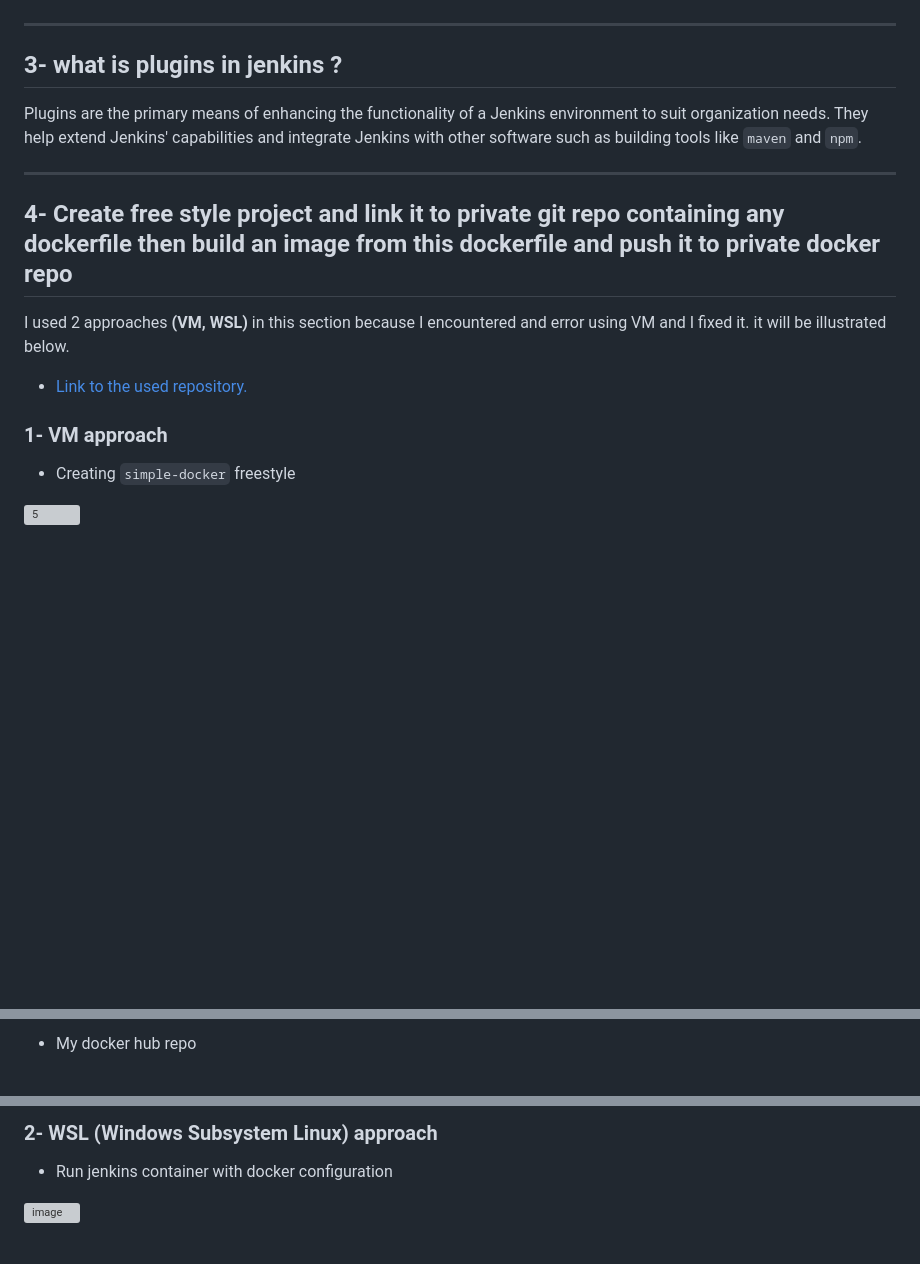
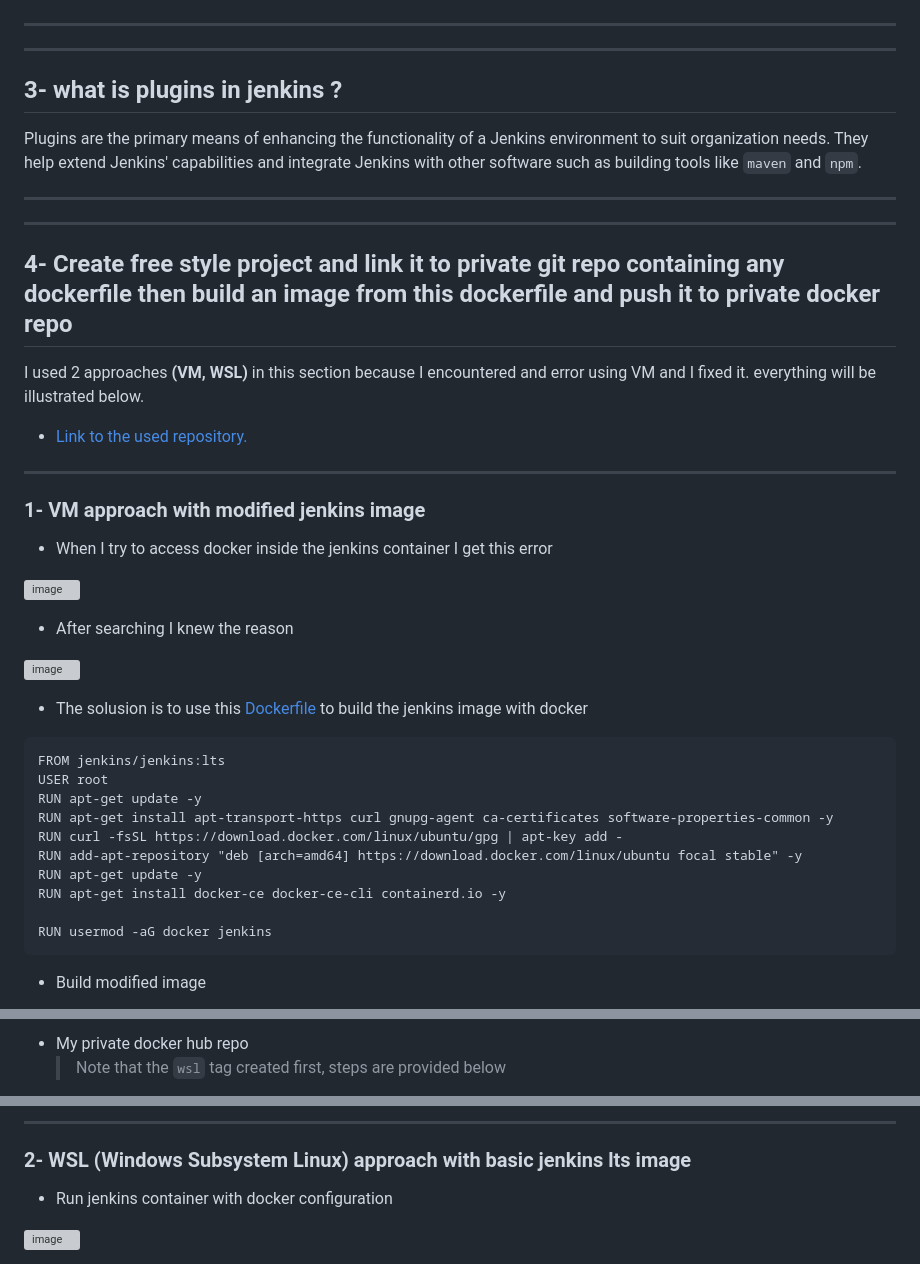
Before and after one commit to eslamkhaled560/Sprints-Tasks, a Markdown page: 13- Jenkins/1- Simple docker task/Readme.md, 3 parts joined by grey strips. GitHub-like rendering; blank space fills up the shorter version; grey boxes are pictures that could not be loaded.

````diff
--- a/13- Jenkins/1- Simple docker task/Readme.md
+++ b/13- Jenkins/1- Simple docker task/Readme.md
@@ -25,6 +27,7 @@ deployment (CI/CD) automation software DevOps tool.
 ![2](https://github.com/eslamkhaled560/Sprints-Tasks/assets/54172897/d3eb487d-5d65-45b7-b366-946ff5cac758)
 ![3](https://github.com/eslamkhaled560/Sprints-Tasks/assets/54172897/b46d1284-fb36-4c31-934c-61229c188686)
 
+-----------------------------------------
 -----------------------------------------
 ## 3- what is plugins in jenkins ?
 
@@ -34,14 +37,36 @@ Jenkins' capabilities and integrate Jenkins with other software such as building
 like ```maven``` and ```npm```.
 
 -----------------------------------------
+-----------------------------------------
 ## 4- Create free style project and link it to private git repo containing any dockerfile then build an image from this dockerfile and push it to private docker repo
 
-I used 2 approaches __(VM, WSL)__ in this section because I encountered and error using VM and I fixed it. it will be illustrated below.
+I used 2 approaches __(VM, WSL)__ in this section because I encountered and error using VM and I fixed it. everything will be illustrated below.
 
 - [Link to the used repository.](https://github.com/ianmiell/simple-dockerfile)
 
-### 1- VM approach
+-----------------------------------------
+### 1- VM approach with modified jenkins image
 
-- Creating ```simple-docker``` freestyle
+- When I try to access docker inside the jenkins container I get this error
 
-![5](https://github.com/eslamkhaled560/Sprints-Tasks/assets/54172897/4be31141-21dd-4f5f-8b0d-0bba4381957e)
+![image](https://github.com/eslamkhaled560/Sprints-Tasks/assets/54172897/21e0e6d3-9926-431a-9656-65409b0a0925)
+
+- After searching I knew the reason
+
+![image](https://github.com/eslamkhaled560/Sprints-Tasks/assets/54172897/5dfe6fc4-446a-466f-ad02-6a94fea0f174)
+
+- The solusion is to use this [Dockerfile](https://github.com/eslamkhaled560/Sprints-Tasks/blob/main/13-%20Jenkins/1-%20Simple%20docker%20task/Dockerfile) to build the jenkins image with docker
+```
+FROM jenkins/jenkins:lts
+USER root
+RUN apt-get update -y
+RUN apt-get install apt-transport-https curl gnupg-agent ca-certificates software-properties-common -y
+RUN curl -fsSL https://download.docker.com/linux/ubuntu/gpg | apt-key add -
+RUN add-apt-repository "deb [arch=amd64] https://download.docker.com/linux/ubuntu focal stable" -y
+RUN apt-get update -y
+RUN apt-get install docker-ce docker-ce-cli containerd.io -y
+
+RUN usermod -aG docker jenkins
+```
+- Build modified image
+
@@ -63,3 +93,4 @@ I used 2 approaches __(VM, WSL)__ in this section because I encountered and erro
 
-- My docker hub repo
+- My private docker hub repo
+  > Note that the ```wsl``` tag created first, steps are provided below
 
@@ -67,5 +98,6 @@ I used 2 approaches __(VM, WSL)__ in this section because I encountered and erro
 
-### 2- WSL (Windows Subsystem Linux) approach
+-----------------------------------------
+### 2- WSL (Windows Subsystem Linux) approach with basic jenkins lts image
 
 - Run jenkins container with docker configuration
 
````
Also changed, not shown: other parts of 13- Jenkins/1- Simple docker task/Readme.md (+17 -9 lines).
